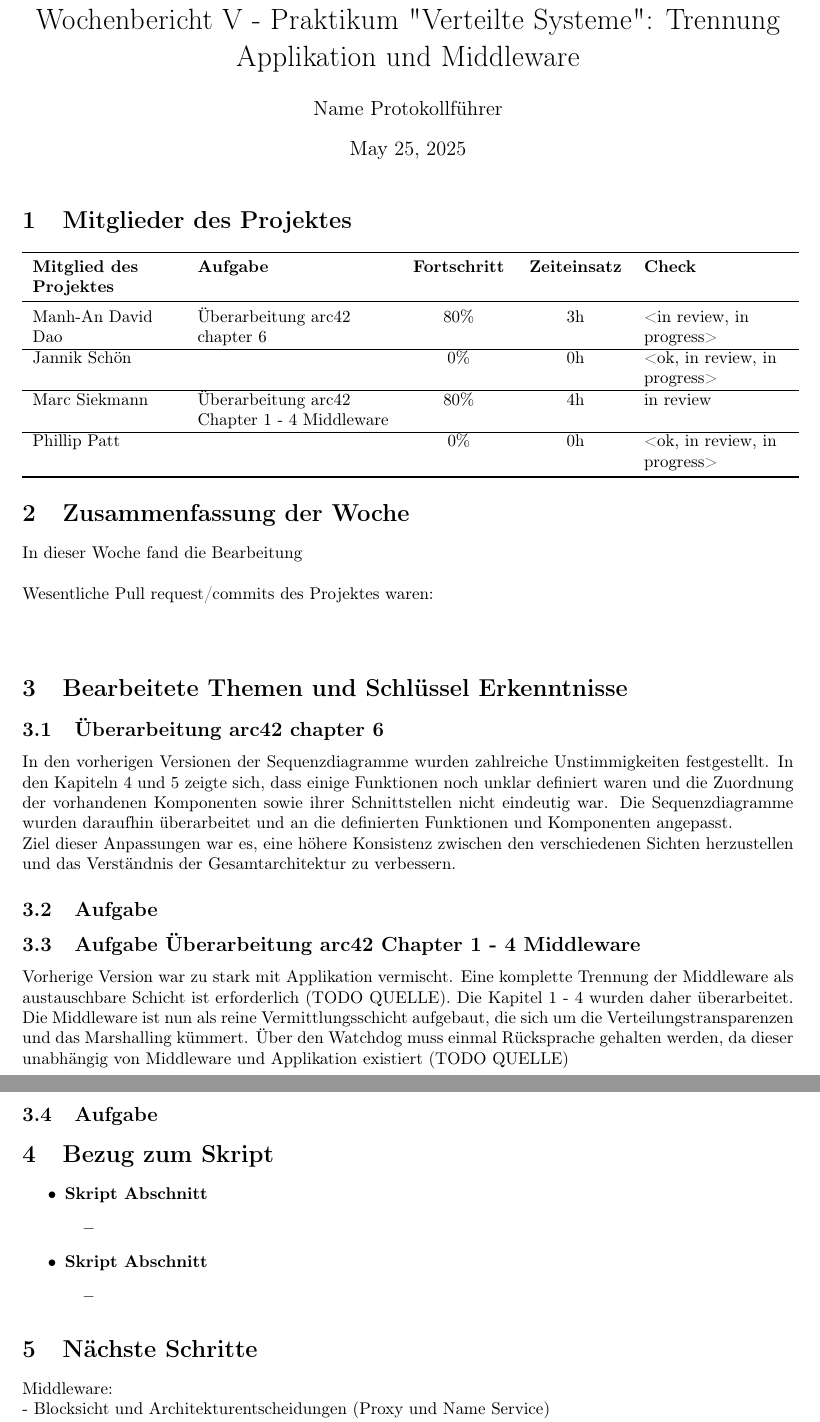
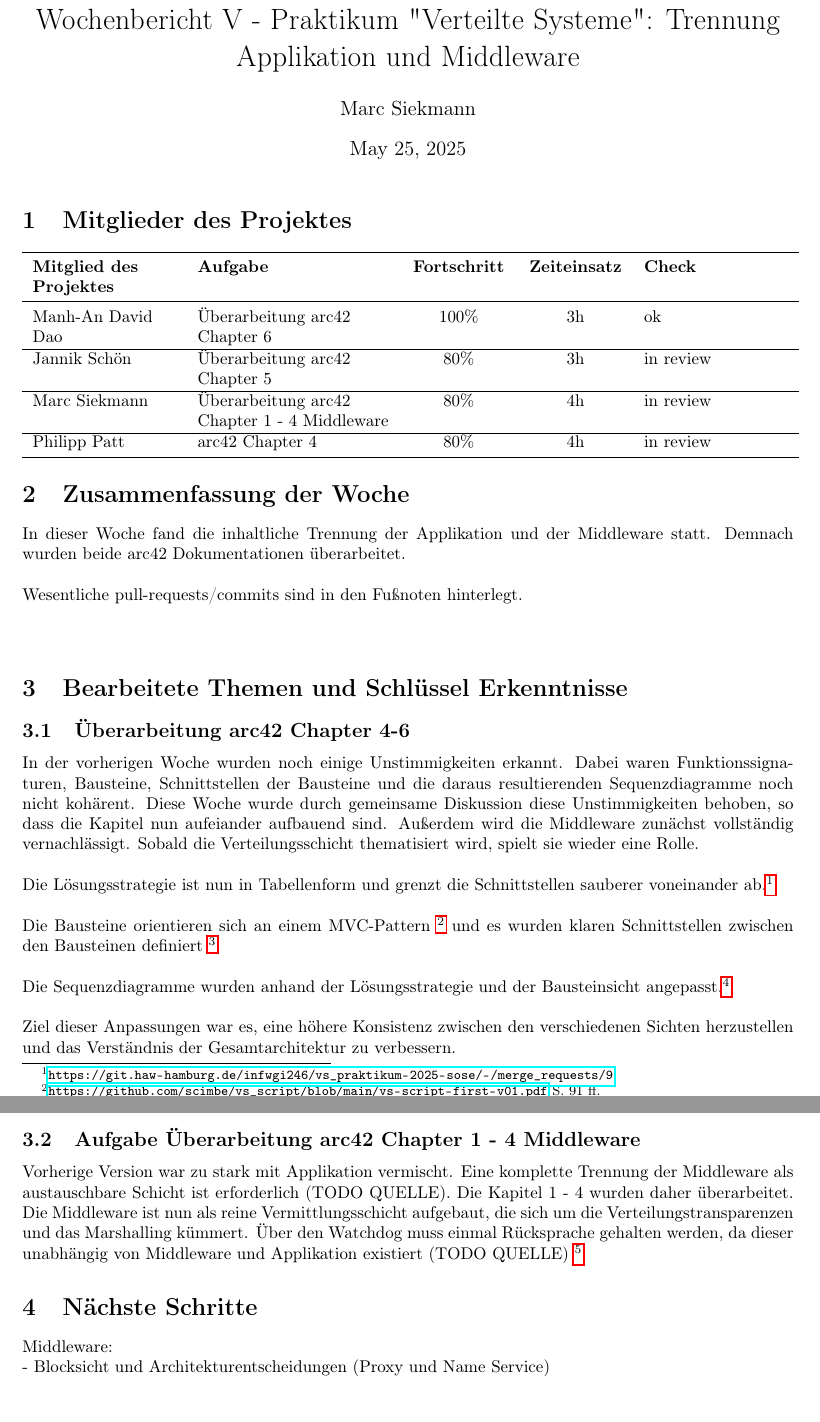
Before and after one commit to DavidDao1997/VS_Praktikum-2025-SoSe, a LaTeX document (Protocol/Wochenbericht_5.tex): two parts of pages 1 and 2 of 2, joined at a grey line, cut so that both start at the same text, the shorter picture padded with empty space. Compiled offline with pdfLaTeX.

Commit message:
update weekly report 5

```diff
--- a/Protocol/Wochenbericht_5.tex
+++ b/Protocol/Wochenbericht_5.tex
@@ -12,7 +12,7 @@
 \usepackage{array}
 
 \title{Wochenbericht V - Praktikum "Verteilte Systeme": Trennung Applikation und Middleware}
-\author{Name Protokollführer}
+\author{Marc Siekmann}
 \date{\today}
 
 \lstset{
@@ -44,54 +44,54 @@
 \toprule
 \textbf{Mitglied des Projektes} & \textbf{Aufgabe} & \textbf{Fortschritt} & \textbf{Zeiteinsatz} & \textbf{Check} \\
 \midrule
-Manh-An David Dao & Überarbeitung arc42 chapter 6 & 80\% & 3h & <in review, in progress> \\
+Manh-An David Dao & Überarbeitung arc42 Chapter 6 & 100\%& 3h & ok \\
 \hline
-Jannik Schön &  & 0\% & 0h & <ok, in review, in progress> \\
+Jannik Schön & Überarbeitung arc42 Chapter 5 & 80\% & 3h & in review \\
 \hline
 Marc Siekmann &  Überarbeitung arc42 Chapter 1 - 4 Middleware  & 80\% & 4h & in review \\
 \hline
-Phillip Patt &  & 0\% & 0h & <ok, in review, in progress>\\
+Philipp Patt & arc42 Chapter 4 & 80\% & 4h & in review\\
 
 \bottomrule
 \end{tabular}
 
 \section{Zusammenfassung der Woche}
 
-In dieser Woche fand die Bearbeitung
+In dieser Woche fand die inhaltliche Trennung der Applikation und der Middleware statt. Demnach wurden beide arc42 Dokumentationen überarbeitet.
 \\\\
-Wesentliche Pull request/commits des Projektes waren: \\ \\
+Wesentliche pull-requests/commits sind in den Fußnoten hinterlegt.  \\ \\
 
 
 \section{Bearbeitete Themen und Schlüssel Erkenntnisse}
 
-\subsection{Überarbeitung arc42 chapter 6}
-In den vorherigen Versionen der Sequenzdiagramme wurden zahlreiche Unstimmigkeiten festgestellt.
-In den Kapiteln 4 und 5 zeigte sich, dass einige Funktionen noch unklar definiert waren und die Zuordnung der vorhandenen Komponenten sowie ihrer Schnittstellen nicht eindeutig war.
-Die Sequenzdiagramme wurden daraufhin überarbeitet und an die definierten Funktionen und Komponenten angepasst.
-\\
+\subsection{Überarbeitung arc42 Chapter 4-6}
+In der vorherigen Woche wurden noch einige Unstimmigkeiten erkannt.
+Dabei waren Funktionssignaturen, Bausteine, Schnittstellen der Bausteine und die daraus resultierenden Sequenzdiagramme noch nicht kohärent.
+Diese Woche wurde durch gemeinsame Diskussion diese Unstimmigkeiten behoben, so dass die Kapitel nun aufeiander aufbauend sind.
+Außerdem wird die Middleware zunächst vollständig vernachlässigt. Sobald die Verteilungsschicht thematisiert wird, spielt sie wieder eine Rolle.
+\\\\
+Die Lösungsstrategie ist nun in Tabellenform und grenzt die Schnittstellen sauberer voneinander ab.\footnote{\url{https://git.haw-hamburg.de/infwgi246/vs_praktikum-2025-sose/-/merge_requests/9}}
+\\\\
+Die Bausteine orientieren sich an einem MVC-Pattern \footnote{\url{https://github.com/scimbe/vs_script/blob/main/vs-script-first-v01.pdf} S. 91 ff. } und es wurden klaren Schnittstellen zwischen den Bausteinen definiert \footnote{\url{https://git.haw-hamburg.de/infwgi246/vs_praktikum-2025-sose/-/merge_requests/17}}.
+\\\\
+Die Sequenzdiagramme wurden anhand der Lösungsstrategie und der Bausteinsicht angepasst.\footnote{\url{https://git.haw-hamburg.de/infwgi246/vs_praktikum-2025-sose/-/merge_requests/13}}\\\\
 Ziel dieser Anpassungen war es, eine höhere Konsistenz zwischen den verschiedenen Sichten herzustellen und das Verständnis der Gesamtarchitektur zu verbessern.
 
-\subsection{Aufgabe}
+
 
 
 \subsection{Aufgabe Überarbeitung arc42 Chapter 1 - 4 Middleware}
-Vorherige Version war zu stark mit Applikation vermischt. Eine komplette Trennung der Middleware als austauschbare Schicht ist erforderlich (TODO QUELLE). Die Kapitel 1 - 4 wurden daher überarbeitet. Die Middleware ist nun als reine Vermittlungsschicht aufgebaut, die sich um die Verteilungstransparenzen und das Marshalling kümmert. Über den Watchdog muss einmal Rücksprache gehalten werden, da dieser unabhängig von Middleware und Applikation existiert (TODO QUELLE)
-
-\subsection{Aufgabe}
+Vorherige Version war zu stark mit Applikation vermischt. Eine komplette Trennung der Middleware als austauschbare Schicht ist erforderlich (TODO QUELLE).
+Die Kapitel 1 - 4 wurden daher überarbeitet.
+Die Middleware ist nun als reine Vermittlungsschicht aufgebaut, die sich um die Verteilungstransparenzen und das Marshalling kümmert.
+Über den Watchdog muss einmal Rücksprache gehalten werden, da dieser unabhängig von Middleware und Applikation existiert (TODO QUELLE)
+\footnote{\url{https://git.haw-hamburg.de/infwgi246/vs_praktikum-2025-sose/-/merge_requests/11}}
 
 
-\section{Bezug zum Skript}
 
-\begin{itemize}
-	\item \textbf{Skript Abschnitt}
-		\begin{itemize}
-			\item
-		\end{itemize}
-	\item \textbf{Skript Abschnitt}
-		\begin{itemize}
-			\item
-		\end{itemize}
-\end{itemize}
+
+
+
 
 \section{Nächste Schritte}
 Middleware:\\
```
Also changed, not shown: Protocol/Wochenbericht_Template.tex (+2 -2 lines), Protocol/Wochenbericht_5.pdf, Protocol/Wochenbericht_Template.pdf (deleted), 1 other file.
